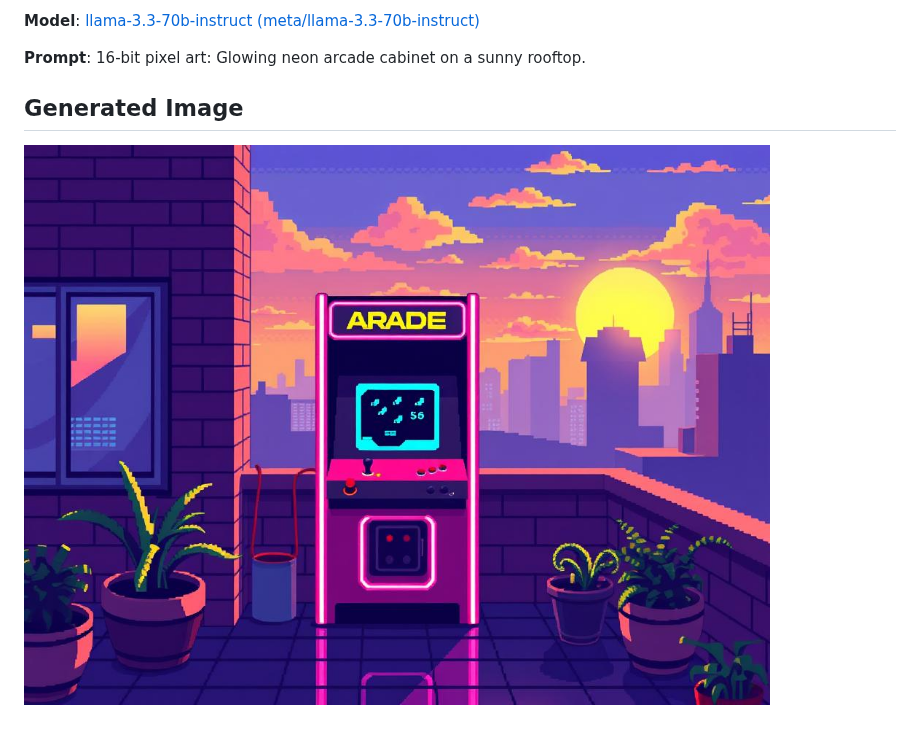
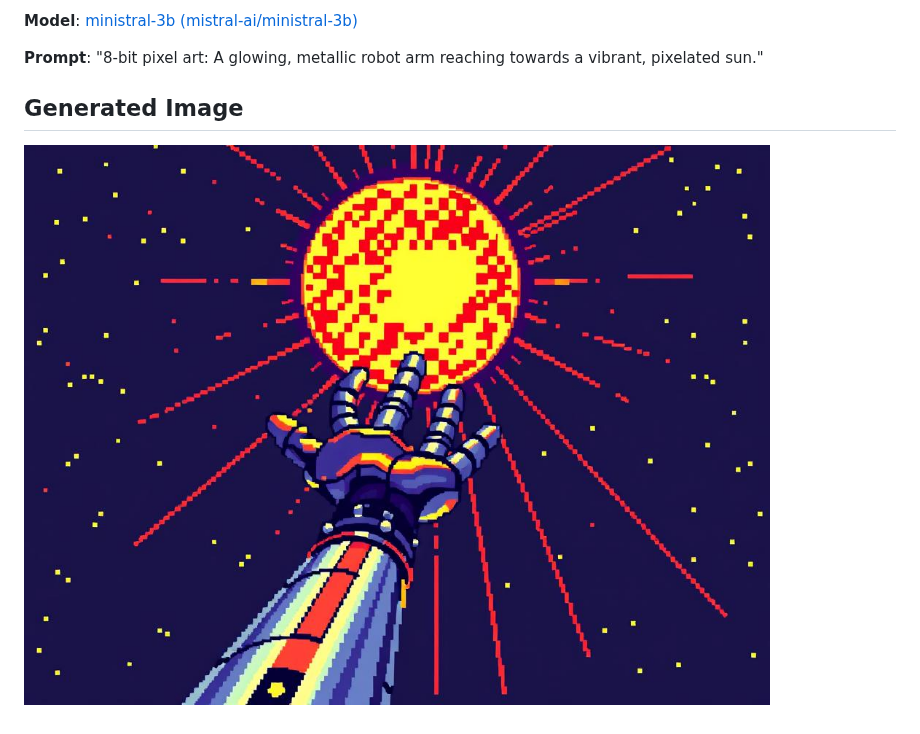
Before and after one commit to uratmangun/uratmangun, a Markdown page: README.md, the part around the change. Rendered like a GitHub page; pictures changed too: images/generated-1755537408332-k36ivt.png (deleted), images/generated-1755623695790-gs8nn9.png (added).

Commit message:
Update README with new image [skip ci]

```diff
--- a/README.md
+++ b/README.md
@@ -1,7 +1,7 @@
-**Model**: [llama-3.3-70b-instruct (meta/llama-3.3-70b-instruct)](https://github.com/marketplace/models/azureml-meta/Llama-3-3-70B-Instruct)
+**Model**: [ministral-3b (mistral-ai/ministral-3b)](https://github.com/marketplace/models/azureml-mistral/Ministral-3B)
 
-**Prompt**: 16-bit pixel art: Glowing neon arcade cabinet on a sunny rooftop.
+**Prompt**: "8-bit pixel art: A glowing, metallic robot arm reaching towards a vibrant, pixelated sun."
 
 ## Generated Image
 
-![Generated Image](./images/generated-1755537408332-k36ivt.png)
+![Generated Image](./images/generated-1755623695790-gs8nn9.png)
```
